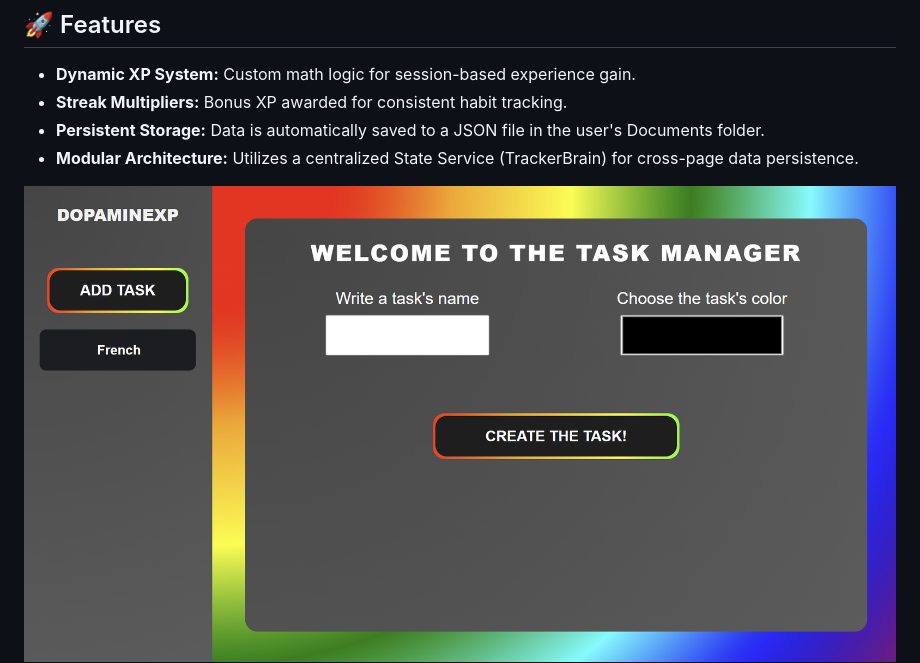
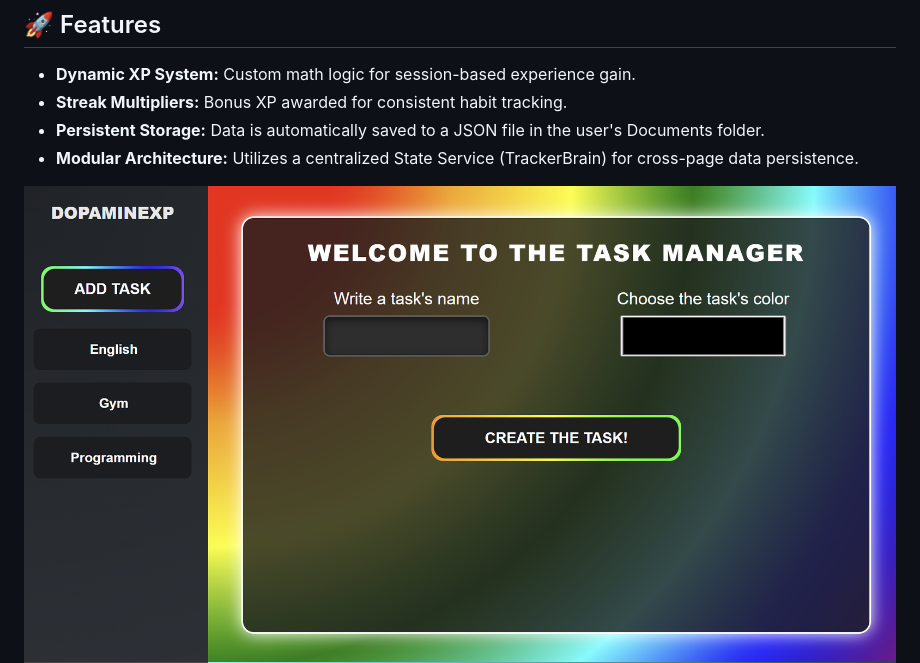
Before and after one commit to Nebesnyk/DopamineXP, a Markdown page: README.md, the part around the change. GitHub-like rendering; pictures changed too: img/start-page-new.png (added).

```diff
--- a/README.md
+++ b/README.md
@@ -8,6 +8,6 @@ A gamified habit tracker built with **Blazor** to help manage productivity and s
 * **Persistent Storage:** Data is automatically saved to a JSON file in the user's Documents folder.
 * **Modular Architecture:** Utilizes a centralized State Service (TrackerBrain) for cross-page data persistence.
 
-![DopamineXP Dashboard](img/start-page.png)
+![DopamineXP Dashboard](img/start-page-new.png)
 ![DopamineXP Dashboard](img/programming-streak.png)
 ![DopamineXP Dashboard](img/french-edit-mode.png)
```
